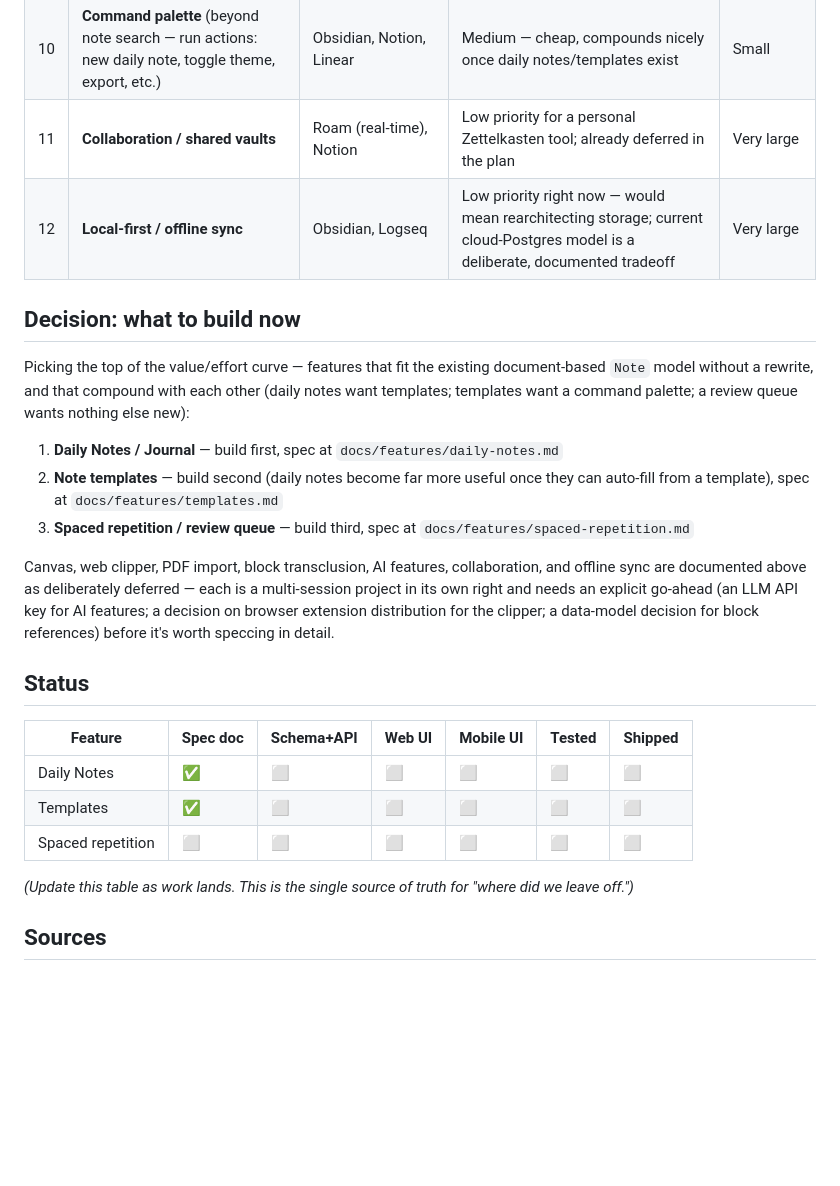
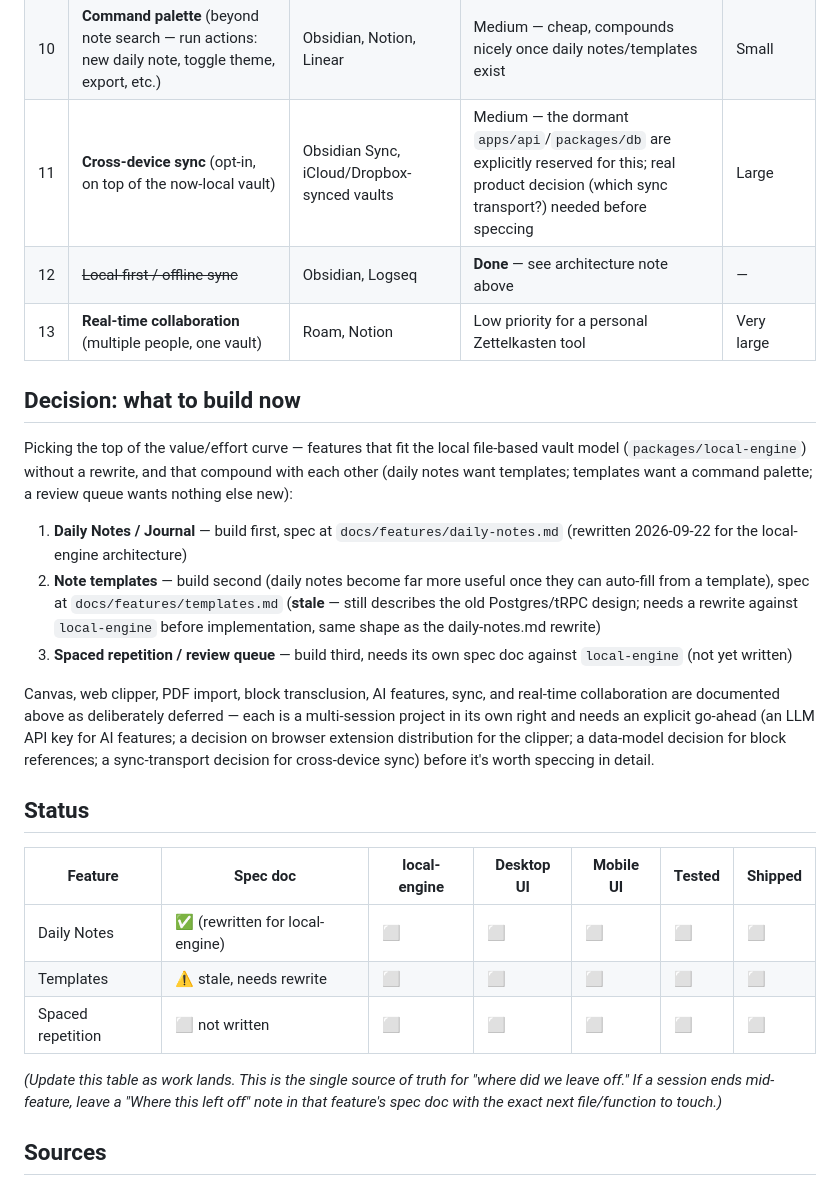
Before and after one commit to sunil3092/Simplekasten, a Markdown page: docs/ROADMAP.md, the part around one of its changes. Drawn GitHub-style; blank space fills up the shorter version.

```diff
--- a/docs/ROADMAP.md
+++ b/docs/ROADMAP.md
@@ -34,36 +56,38 @@ modern UI (web).
 | 8 | **Version history / diffing** | Notion, Obsidian Sync, Roam | Medium — already a nice-to-have in the plan | Medium |
 | 9 | **AI features** (related-notes suggestions, auto-tag, chat-over-vault) | Reflect, Tana, Notion AI, Capacities | Medium — real differentiator now, but needs an LLM API budget/key decision from the user first | Medium (once an API key exists) |
 | 10 | **Command palette** (beyond note search — run actions: new daily note, toggle theme, export, etc.) | Obsidian, Notion, Linear | Medium — cheap, compounds nicely once daily notes/templates exist | Small |
-| 11 | **Collaboration / shared vaults** | Roam (real-time), Notion | Low priority for a personal Zettelkasten tool; already deferred in the plan | Very large |
-| 12 | **Local-first / offline sync** | Obsidian, Logseq | Low priority right now — would mean rearchitecting storage; current cloud-Postgres model is a deliberate, documented tradeoff | Very large |
+| 11 | **Cross-device sync** (opt-in, on top of the now-local vault) | Obsidian Sync, iCloud/Dropbox-synced vaults | Medium — the dormant `apps/api`/`packages/db` are explicitly reserved for this; real product decision (which sync transport?) needed before speccing | Large |
+| 12 | ~~Local-first / offline sync~~ | Obsidian, Logseq | **Done** — see architecture note above | — |
+| 13 | **Real-time collaboration** (multiple people, one vault) | Roam, Notion | Low priority for a personal Zettelkasten tool | Very large |
 
 ## Decision: what to build now
 
-Picking the top of the value/effort curve — features that fit the existing
-document-based `Note` model without a rewrite, and that compound with each
-other (daily notes want templates; templates want a command palette; a
-review queue wants nothing else new):
+Picking the top of the value/effort curve — features that fit the local
+file-based vault model (`packages/local-engine`) without a rewrite, and
+that compound with each other (daily notes want templates; templates want a
+command palette; a review queue wants nothing else new):
 
-1. **Daily Notes / Journal** — build first, spec at `docs/features/daily-notes.md`
-2. **Note templates** — build second (daily notes become far more useful once they can auto-fill from a template), spec at `docs/features/templates.md`
-3. **Spaced repetition / review queue** — build third, spec at `docs/features/spaced-repetition.md`
+1. **Daily Notes / Journal** — build first, spec at `docs/features/daily-notes.md` (rewritten 2026-09-22 for the local-engine architecture)
+2. **Note templates** — build second (daily notes become far more useful once they can auto-fill from a template), spec at `docs/features/templates.md` (**stale** — still describes the old Postgres/tRPC design; needs a rewrite against `local-engine` before implementation, same shape as the daily-notes.md rewrite)
+3. **Spaced repetition / review queue** — build third, needs its own spec doc against `local-engine` (not yet written)
 
-Canvas, web clipper, PDF import, block transclusion, AI features,
-collaboration, and offline sync are documented above as deliberately
-deferred — each is a multi-session project in its own right and needs an
-explicit go-ahead (an LLM API key for AI features; a decision on browser
-extension distribution for the clipper; a data-model decision for block
-references) before it's worth speccing in detail.
+Canvas, web clipper, PDF import, block transclusion, AI features, sync, and
+real-time collaboration are documented above as deliberately deferred —
+each is a multi-session project in its own right and needs an explicit
+go-ahead (an LLM API key for AI features; a decision on browser extension
+distribution for the clipper; a data-model decision for block references; a
+sync-transport decision for cross-device sync) before it's worth speccing
+in detail.
 
 ## Status
 
-| Feature | Spec doc | Schema+API | Web UI | Mobile UI | Tested | Shipped |
+| Feature | Spec doc | local-engine | Desktop UI | Mobile UI | Tested | Shipped |
 |---|---|---|---|---|---|---|
-| Daily Notes | ✅ | ⬜ | ⬜ | ⬜ | ⬜ | ⬜ |
-| Templates | ✅ | ⬜ | ⬜ | ⬜ | ⬜ | ⬜ |
-| Spaced repetition | ⬜ | ⬜ | ⬜ | ⬜ | ⬜ | ⬜ |
+| Daily Notes | ✅ (rewritten for local-engine) | ⬜ | ⬜ | ⬜ | ⬜ | ⬜ |
+| Templates | ⚠️ stale, needs rewrite | ⬜ | ⬜ | ⬜ | ⬜ | ⬜ |
+| Spaced repetition | ⬜ not written | ⬜ | ⬜ | ⬜ | ⬜ | ⬜ |
 
-*(Update this table as work lands. This is the single source of truth for "where did we leave off.")*
+*(Update this table as work lands. This is the single source of truth for "where did we leave off." If a session ends mid-feature, leave a "Where this left off" note in that feature's spec doc with the exact next file/function to touch.)*
 
 ## Sources
 
```
Also changed, not shown: other parts of docs/ROADMAP.md (+32 -10 lines), docs/features/daily-notes.md (+120 -112 lines), docs/features/templates.md (+10 -1 lines).
